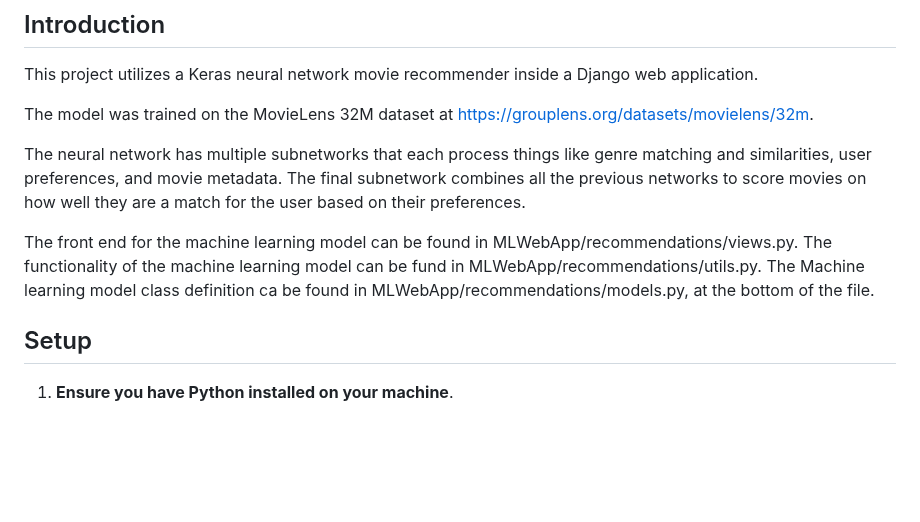
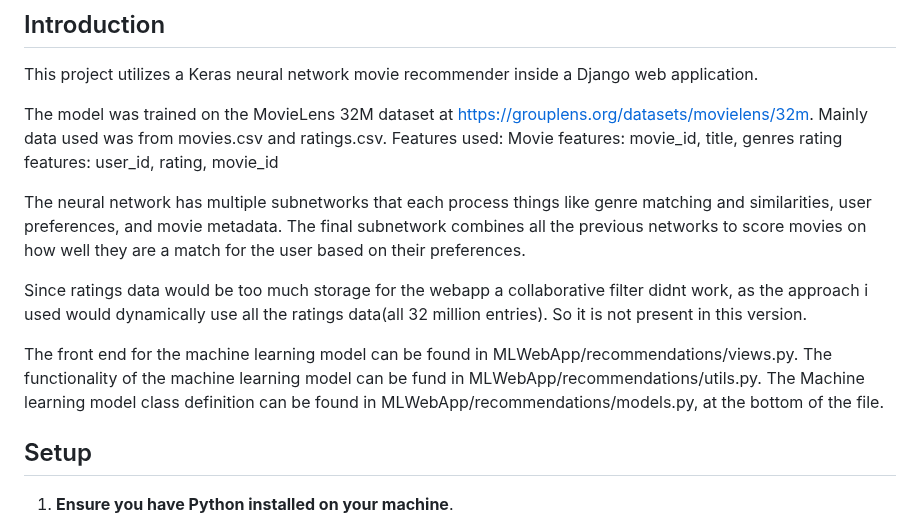
Before and after one commit to BudLight-Year/CS3710-Final, a Markdown page: README.md, the part around the change. Drawn GitHub-style; blank space fills up the shorter version.

Commit message:
Readme small update

```diff
--- a/README.md
+++ b/README.md
@@ -12,12 +12,18 @@
 This project utilizes a Keras neural network movie recommender inside a Django web application.
 
 The model was trained on the MovieLens 32M dataset at https://grouplens.org/datasets/movielens/32m.
+Mainly data used was from movies.csv and ratings.csv.
+Features used:
+Movie features: movie_id, title, genres
+rating features: user_id, rating, movie_id
 
 The neural network has multiple subnetworks that each process things like genre matching and similarities, user preferences, and movie metadata. The final subnetwork combines all the previous networks to score movies on how well they are a match for the user based on their preferences.
 
+Since ratings data would be too much storage for the webapp a collaborative filter didnt work, as the approach i used would dynamically use all the ratings data(all 32 million entries). So it is not present in this version.
+
 The front end for the machine learning model can be found in MLWebApp/recommendations/views.py.
 The functionality of the machine learning model can be fund in MLWebApp/recommendations/utils.py.
-The Machine learning model class definition ca be found in MLWebApp/recommendations/models.py, at the bottom of the file.
+The Machine learning model class definition can be found in MLWebApp/recommendations/models.py, at the bottom of the file.
 
 ## Setup
 
```
